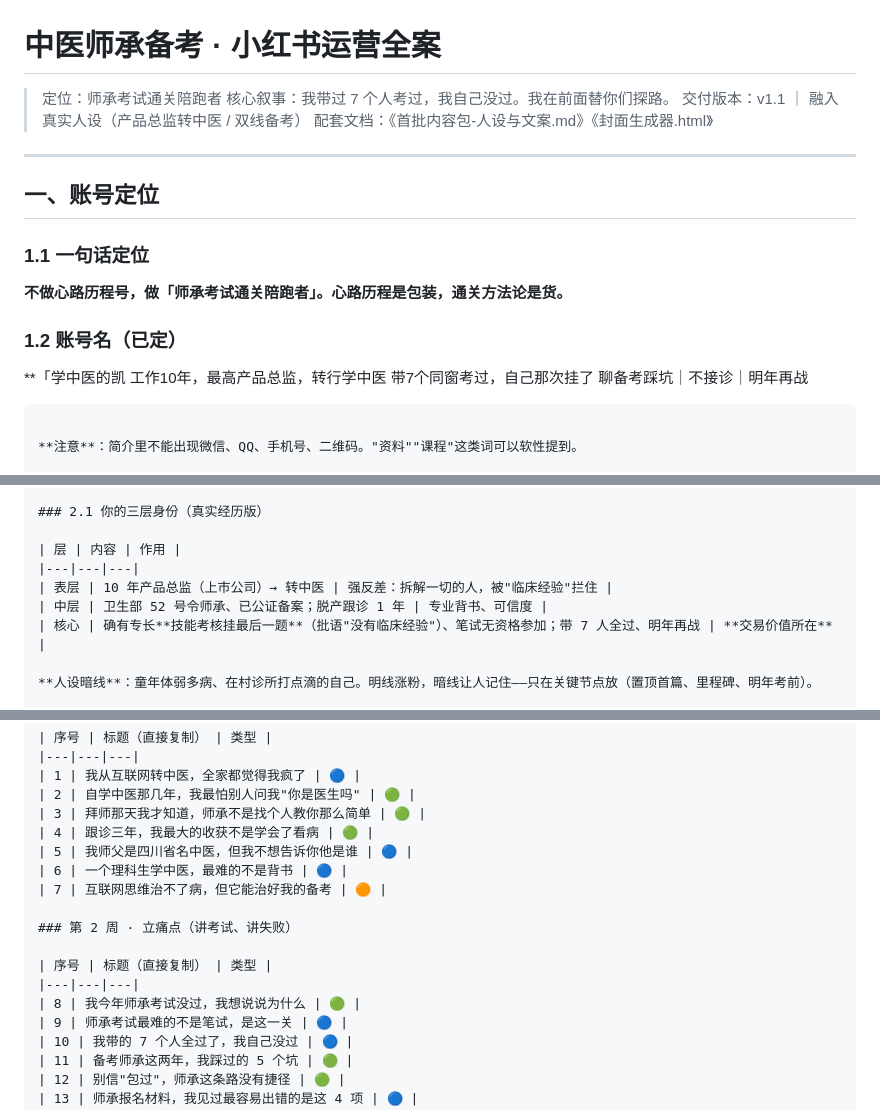
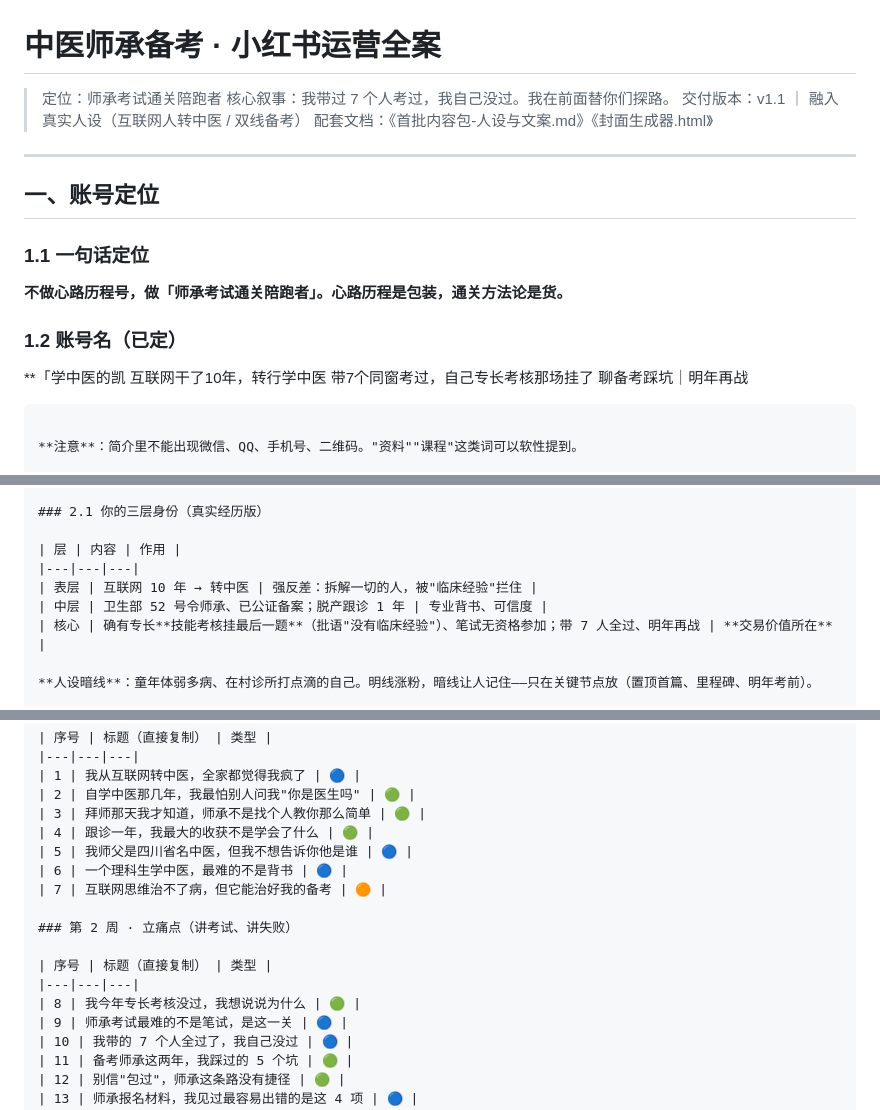
Before and after one commit to xiangziCC/xiaohongshu-tcm-kaige, a Markdown page: 小红书运营方案.md, 3 parts joined by grey strips. GitHub-like rendering.

Commit message:
简介口径统一到 B 版：身份用互联网概括 / 点明专长考核场次 / 去掉否定式医疗词

````diff
--- a/小红书运营方案.md
+++ b/小红书运营方案.md
@@ -2,7 +2,7 @@
 
 > 定位：师承考试通关陪跑者
 > 核心叙事：我带过 7 个人考过，我自己没过。我在前面替你们探路。
-> 交付版本：v1.1 ｜ 融入真实人设（产品总监转中医 / 双线备考）
+> 交付版本：v1.1 ｜ 融入真实人设（互联网人转中医 / 双线备考）
 > 配套文档：《首批内容包-人设与文案.md》《封面生成器.html》
 
 ---
@@ -16,9 +16,9 @@
 ### 1.2 账号名（已定）
 
 **「学中医的凯
-工作10年，最高产品总监，转行学中医
-带7个同窗考过，自己那次挂了
-聊备考踩坑｜不接诊｜明年再战
+互联网干了10年，转行学中医
+带7个同窗考过，自己专长考核那场挂了
+聊备考踩坑｜明年再战
 ```
 
 **注意**：简介里不能出现微信、QQ、手机号、二维码。"资料""课程"这类词可以软性提到。
@@ -37,7 +37,7 @@
 
 | 层 | 内容 | 作用 |
 |---|---|---|
-| 表层 | 10 年产品总监（上市公司）→ 转中医 | 强反差：拆解一切的人，被"临床经验"拦住 |
+| 表层 | 互联网 10 年 → 转中医 | 强反差：拆解一切的人，被"临床经验"拦住 |
 | 中层 | 卫生部 52 号令师承、已公证备案；脱产跟诊 1 年 | 专业背书、可信度 |
 | 核心 | 确有专长**技能考核挂最后一题**（批语"没有临床经验"）、笔试无资格参加；带 7 人全过、明年再战 | **交易价值所在** |
 
@@ -104,7 +104,7 @@
 | 1 | 我从互联网转中医，全家都觉得我疯了 | 🔵 |
 | 2 | 自学中医那几年，我最怕别人问我"你是医生吗" | 🟢 |
 | 3 | 拜师那天我才知道，师承不是找个人教你那么简单 | 🟢 |
-| 4 | 跟诊三年，我最大的收获不是学会了看病 | 🟢 |
+| 4 | 跟诊一年，我最大的收获不是学会了什么 | 🟢 |
 | 5 | 我师父是四川省名中医，但我不想告诉你他是谁 | 🔵 |
 | 6 | 一个理科生学中医，最难的不是背书 | 🔵 |
 | 7 | 互联网思维治不了病，但它能治好我的备考 | 🟠 |
@@ -113,7 +113,7 @@
 
 | 序号 | 标题（直接复制） | 类型 |
 |---|---|---|
-| 8 | 我今年师承考试没过，我想说说为什么 | 🟢 |
+| 8 | 我今年专长考核没过，我想说说为什么 | 🟢 |
 | 9 | 师承考试最难的不是笔试，是这一关 | 🔵 |
 | 10 | 我带的 7 个人全过了，我自己没过 | 🔵 |
 | 11 | 备考师承这两年，我踩过的 5 个坑 | 🟢 |
````
Also changed, not shown: other parts of 小红书运营方案.md (+1 -0 lines).
